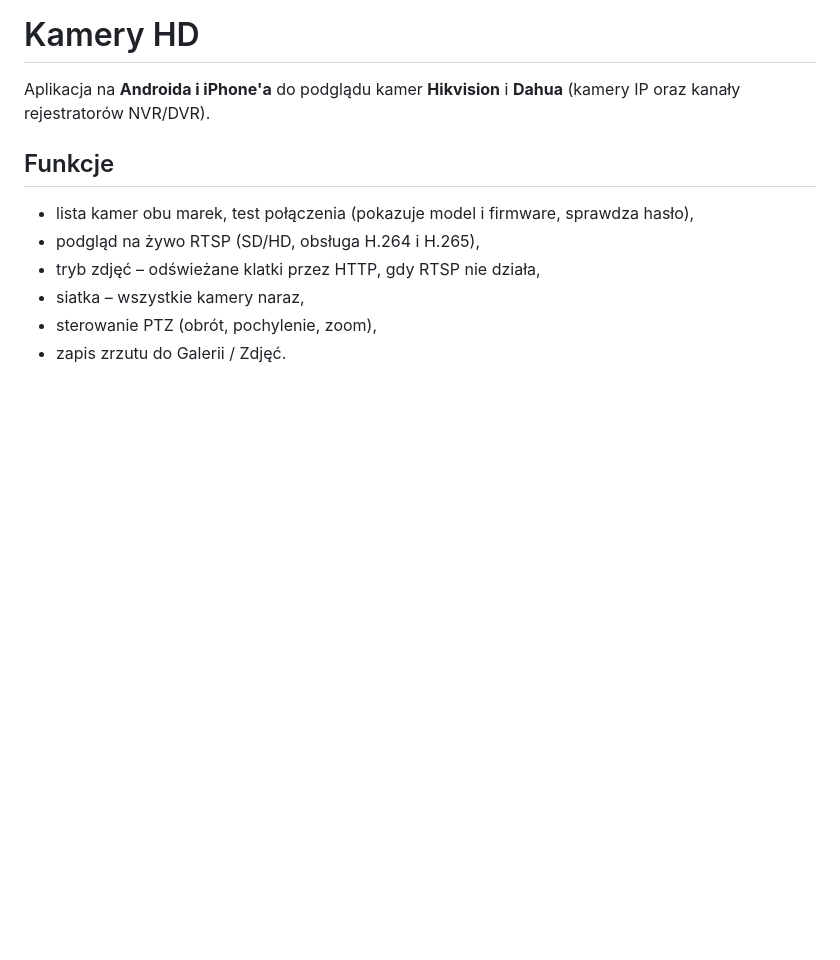
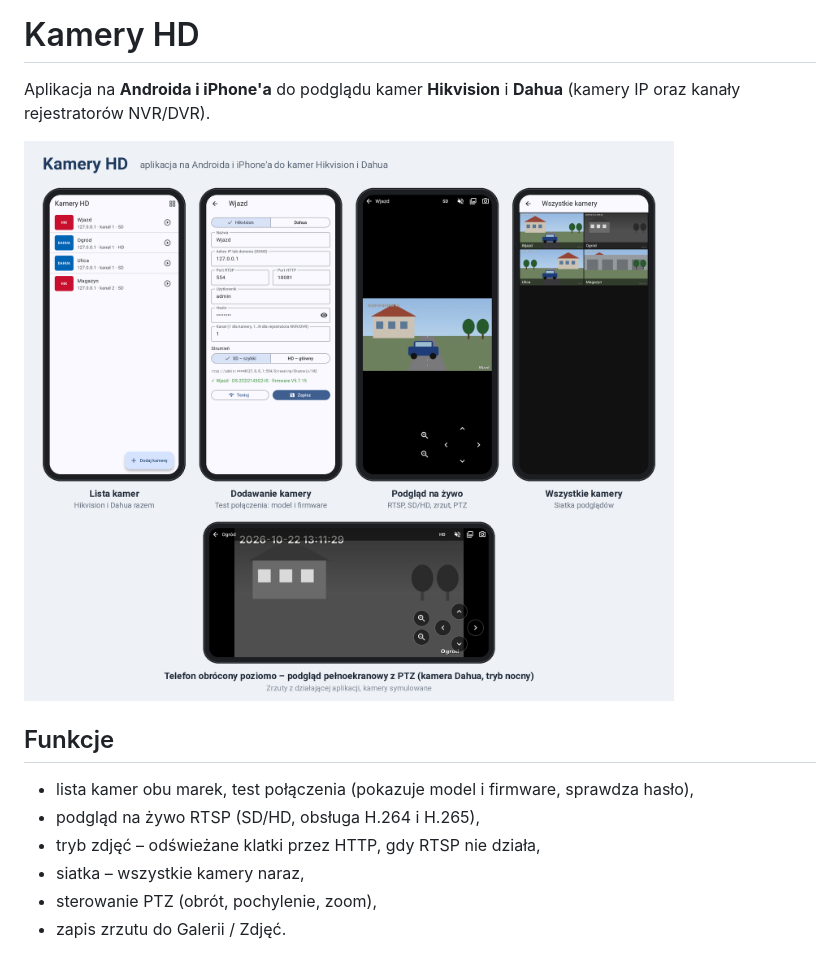
Before and after one commit to zhuartel-hue/kamery-hd, a Markdown page: README.md, the part around the change. GitHub-like rendering; pictures changed too: docs/wyglad.png (added); blank space fills up the shorter version.

```diff
--- a/README.md
+++ b/README.md
@@ -2,6 +2,8 @@
 
 Aplikacja na **Androida i iPhone'a** do podglądu kamer **Hikvision** i **Dahua**
 (kamery IP oraz kanały rejestratorów NVR/DVR).
+
+![Wygląd aplikacji](docs/wyglad.png)
 
 ## Funkcje
 - lista kamer obu marek, test połączenia (pokazuje model i firmware, sprawdza hasło),
```
Also changed, not shown: 1 other file.
